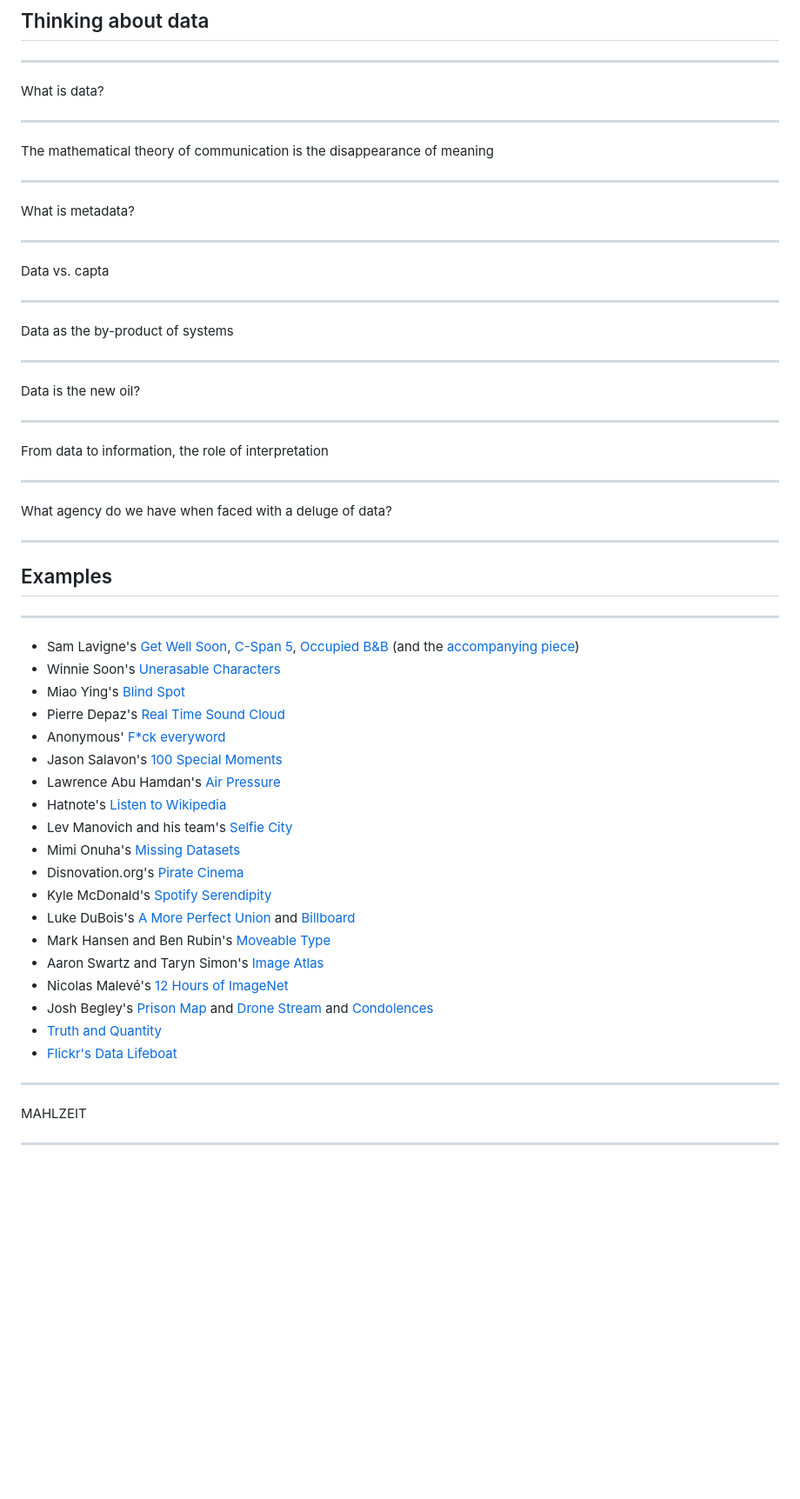
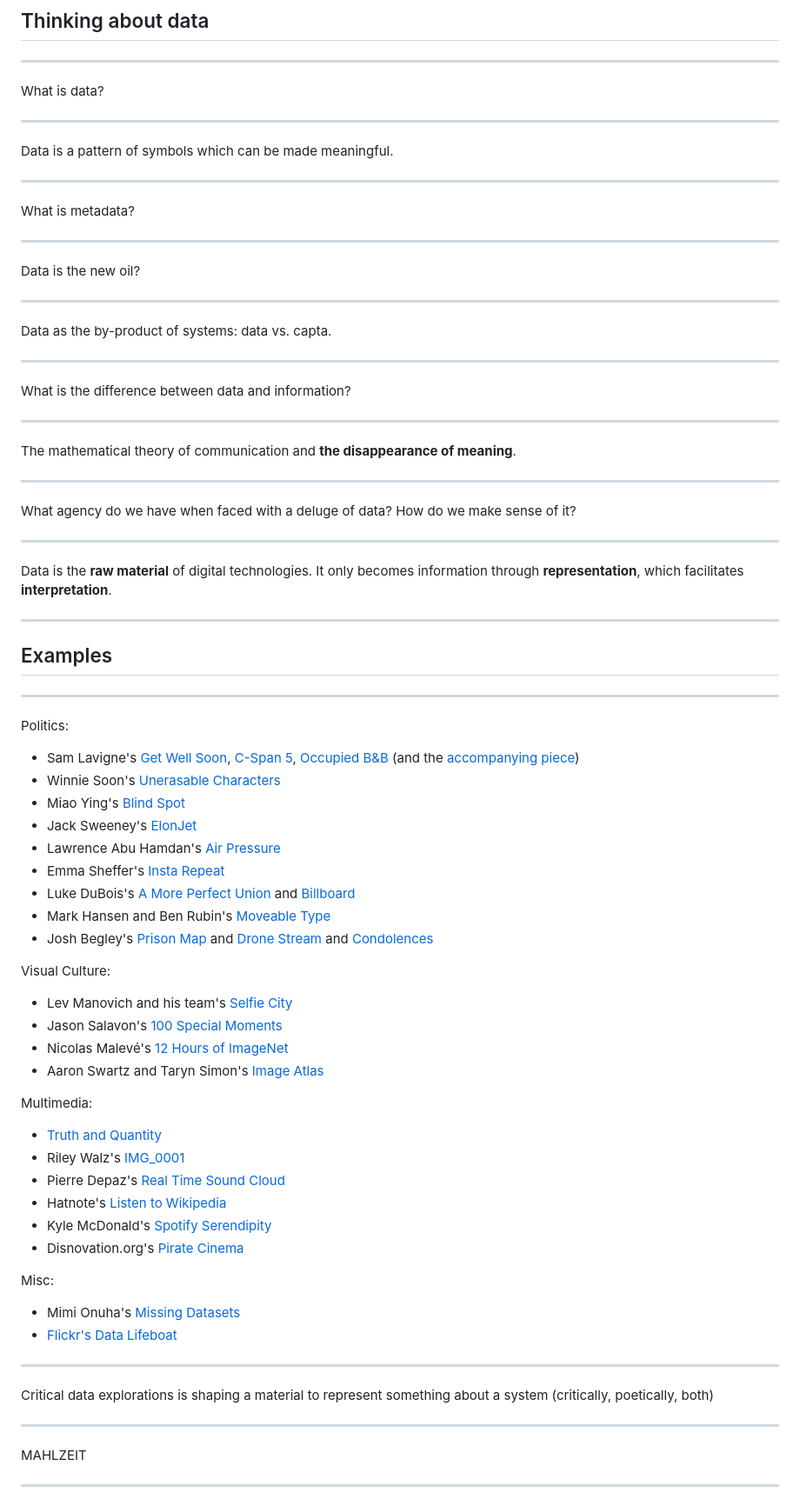
Before and after one commit to periode/critical-data-overload, a Markdown page: notes/day_1.md, the part around one of its changes. Shown at 87% size. Rendered like a GitHub page; blank space fills up the shorter version.

```diff
--- a/notes/day_1.md
+++ b/notes/day_1.md
@@ -71,30 +86,44 @@ What is data?
 ---
 
-The mathematical theory of communication is the disappearance of meaning
+Data is a pattern of symbols which can be made meaningful.
 
 ---
 
 What is metadata?
 
----
-
-Data vs. capta
-
----
-
-Data as the by-product of systems
+<!-- data about data, sketching things in the negative -->
 
 ---
 
 Data is the new oil?
 
----
-
-From data to information, the role of interpretation
+<!-- Airbnb and Facebook started by scraping -->
 
 ---
 
-What agency do we have when faced with a deluge of data?
+Data as the by-product of systems: data vs. capta.
+
+<!-- Data comes from "given" in latin, but it's not alway given, rather it's "taken", captured, capta -->
+
+---
+
+What is the difference between data and information?
+
+---
+
+The mathematical theory of communication and __the disappearance of meaning__.
+
+<!-- so we need to represent, in order to interpret -->
+
+---
+
+What agency do we have when faced with a deluge of data? How do we make sense of it?
+
+<!-- Distance, or pivot is one way of doing it. Art is one way of providing a different perspective -->
+
+---
+
+Data is the __raw material__ of digital technologies. It only becomes information through __representation__, which facilitates __interpretation__.
 
 ---
 
@@ -102,25 +131,42 @@ What agency do we have when faced with a deluge of data?
 
 ---
 
+Politics:
+
 - Sam Lavigne's [Get Well Soon](https://lav.io/projects/get-well-soon/), [C-Span 5](https://lav.io/projects/cspan-5/), [Occupied B&B](https://lav.io/projects/occupied-bnb/) (and the [accompanying piece](https://www.thenation.com/article/archive/airbnb-settlement-lawsuit-palestinian-challenge/))
 - Winnie Soon's [Unerasable Characters](https://siusoon.net/projects/unerasablecharacters-i)
 - Miao Ying's [Blind Spot](https://anthology.rhizome.org/blind-spot)
-- Pierre Depaz's [Real Time Sound Cloud](https://realtime.enframed.net)
-- Anonymous' [F*ck everyword](https://x.com/fuckeveryword)
-- Jason Salavon's [100 Special Moments](http://salavon.com/work/SpecialMoments/)
+- Jack Sweeney's [ElonJet](https://mastodon.social/@elonjet)
 - Lawrence Abu Hamdan's [Air Pressure](https://airpressure.info)
-- Hatnote's [Listen to Wikipedia](http://listen.hatnote.com)
-- Lev Manovich and his team's [Selfie City](https://selfiecity.net)
-- Mimi Onuha's [Missing Datasets](https://github.com/MimiOnuoha/missing-datasets)
-- Disnovation.org's [Pirate Cinema](https://disnovation.org/piratecinema.php)
-- Kyle McDonald's [Spotify Serendipity](https://youtu.be/mD7vs_Vw_P0?si=HmtWzD_R_zEqV_x6)
+- Emma Sheffer's [Insta Repeat](https://www.instagram.com/insta_repeat)
 - Luke DuBois's [A More Perfect Union](https://www.lukedubois.com/projects-2/perfect) and [Billboard](https://www.lukedubois.com/projects-2/billboard)
 - Mark Hansen and Ben Rubin's [Moveable Type](https://vimeo.com/113240712)
+- Josh Begley's [Prison Map](http://prisonmap.com/about) and [Drone Stream](https://x.com/dronestream) and [Condolences](https://theintercept.co/condolences/)
+
+Visual Culture:
+
+- Lev Manovich and his team's [Selfie City](https://selfiecity.net)
+- Jason Salavon's [100 Special Moments](http://salavon.com/work/SpecialMoments/)
+- Nicolas Malevé's [12 Hours of ImageNet](https://www.youtube.com/watch?v=PC60JL-lMzA)
 - Aaron Swartz and Taryn Simon's [Image Atlas](https://anthology.rhizome.org/image-atlas)
-- Nicolas Malevé's [12 Hours of ImageNet](https://www.youtube.com/watch?v=PC60JL-lMzA)
-- Josh Begley's [Prison Map](http://prisonmap.com/about) and [Drone Stream](https://x.com/dronestream) and [Condolences](https://theintercept.co/condolences/)
+
+Multimedia:
+
 - [Truth and Quantity](https://truth-and-quantity.com)
+- Riley Walz's [IMG_0001](https://walzr.com/IMG_0001)
+- Pierre Depaz's [Real Time Sound Cloud](https://realtime.enframed.net)
+- Hatnote's [Listen to Wikipedia](http://listen.hatnote.com)
+- Kyle McDonald's [Spotify Serendipity](https://youtu.be/mD7vs_Vw_P0?si=HmtWzD_R_zEqV_x6)
+- Disnovation.org's [Pirate Cinema](https://disnovation.org/piratecinema.php)
+
+Misc:
+
+- Mimi Onuha's [Missing Datasets](https://github.com/MimiOnuoha/missing-datasets)
 - [Flickr's Data Lifeboat](https://www.flickr.org/programs/content-mobility/data-lifeboat/)
+
+---
+
+Critical data explorations is shaping a material to represent something about a system (critically, poetically, both)
 
 ---
 
```
Also changed, not shown: other parts of notes/day_1.md (+41 -13 lines), Resources.md (+22 -10 lines).
